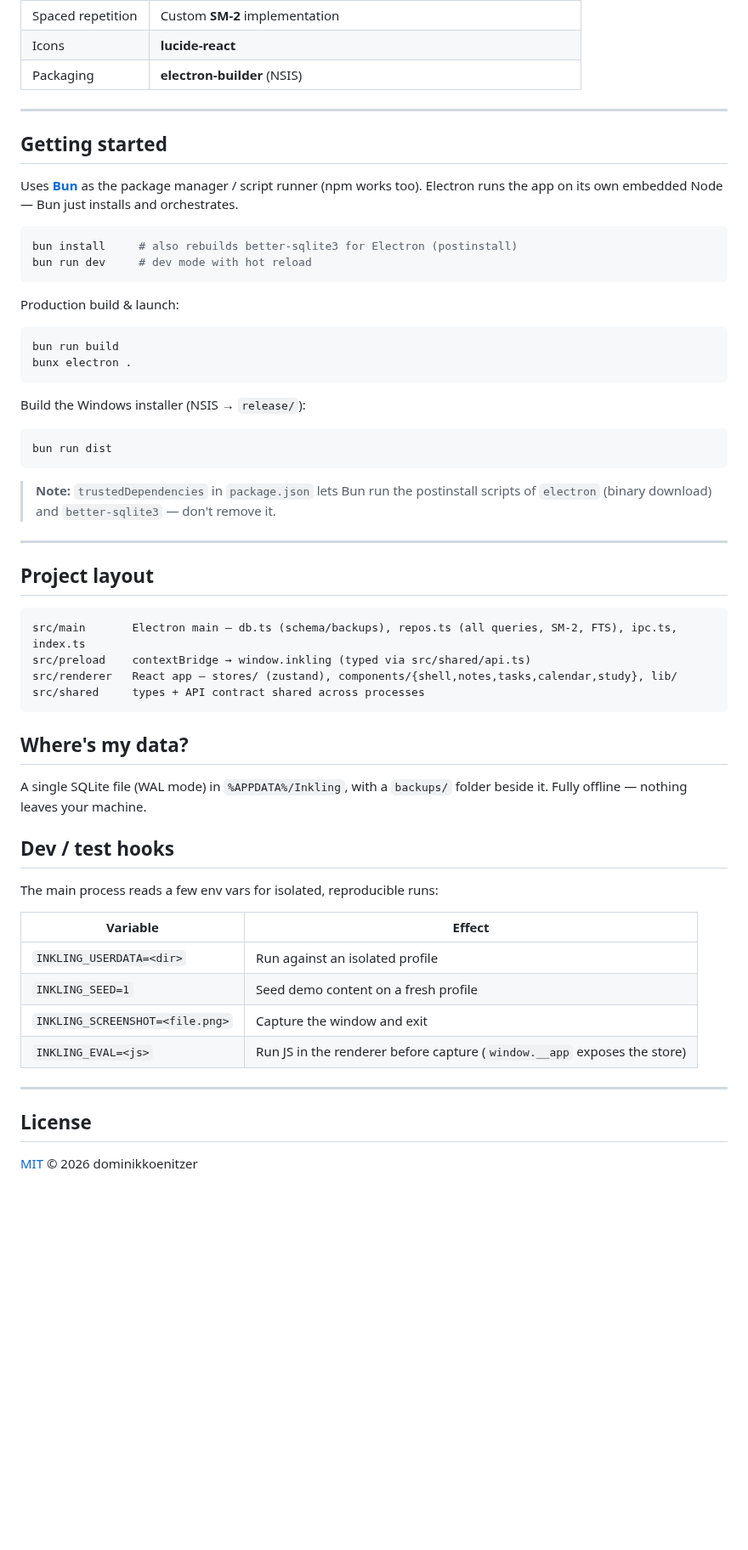
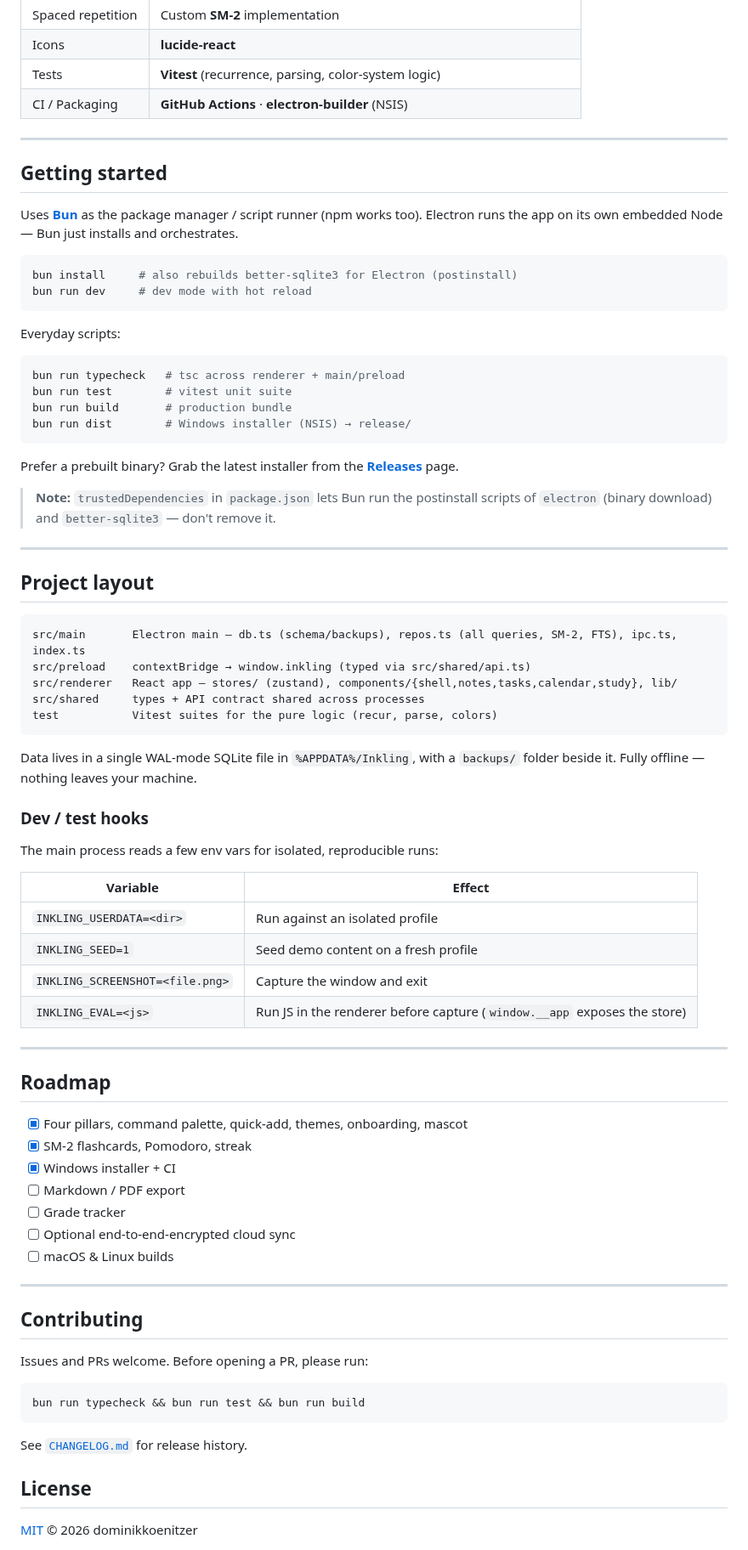
Before and after one commit to dominikkoenitzer/Inkling, a Markdown page: README.md, the part around one of its changes. Shown at 85% size. Rendered like a GitHub page; blank space fills up the shorter version.

````diff
--- a/README.md
+++ b/README.md
@@ -87,7 +99,8 @@ Week and month grids with **recurring class blocks** (`WEEKLY;BYDAY=MO,WE,FR`
 | Dates | **date-fns** |
 | Spaced repetition | Custom **SM-2** implementation |
 | Icons | **lucide-react** |
-| Packaging | **electron-builder** (NSIS) |
+| Tests | **Vitest** (recurrence, parsing, color-system logic) |
+| CI / Packaging | **GitHub Actions** · **electron-builder** (NSIS) |
 
 ---
 
@@ -100,18 +113,16 @@ bun install     # also rebuilds better-sqlite3 for Electron (postinstall)
 bun run dev     # dev mode with hot reload
 ```
 
-Production build & launch:
+Everyday scripts:
 
 ```bash
-bun run build
-bunx electron .
+bun run typecheck   # tsc across renderer + main/preload
+bun run test        # vitest unit suite
+bun run build       # production bundle
+bun run dist        # Windows installer (NSIS) → release/
 ```
 
-Build the Windows installer (NSIS → `release/`):
-
-```bash
-bun run dist
-```
+Prefer a prebuilt binary? Grab the latest installer from the [**Releases**](https://github.com/dominikkoenitzer/Inkling/releases/latest) page.
 
 > **Note:** `trustedDependencies` in `package.json` lets Bun run the postinstall scripts of `electron` (binary download) and `better-sqlite3` — don't remove it.
 
@@ -124,13 +135,12 @@ src/main       Electron main — db.ts (schema/backups), repos.ts (all queries,
 src/preload    contextBridge → window.inkling (typed via src/shared/api.ts)
 src/renderer   React app — stores/ (zustand), components/{shell,notes,tasks,calendar,study}, lib/
 src/shared     types + API contract shared across processes
+test           Vitest suites for the pure logic (recur, parse, colors)
 ```
 
-## Where's my data?
+Data lives in a single WAL-mode SQLite file in `%APPDATA%/Inkling`, with a `backups/` folder beside it. Fully offline — nothing leaves your machine.
 
-A single SQLite file (WAL mode) in `%APPDATA%/Inkling`, with a `backups/` folder beside it. Fully offline — nothing leaves your machine.
-
-## Dev / test hooks
+### Dev / test hooks
 
 The main process reads a few env vars for isolated, reproducible runs:
 
@@ -143,6 +153,28 @@ The main process reads a few env vars for isolated, reproducible runs:
 
 ---
 
+## Roadmap
+
+- [x] Four pillars, command palette, quick-add, themes, onboarding, mascot
+- [x] SM-2 flashcards, Pomodoro, streak
+- [x] Windows installer + CI
+- [ ] Markdown / PDF export
+- [ ] Grade tracker
+- [ ] Optional end-to-end-encrypted cloud sync
+- [ ] macOS & Linux builds
+
+---
+
+## Contributing
+
+Issues and PRs welcome. Before opening a PR, please run:
+
+```bash
+bun run typecheck && bun run test && bun run build
+```
+
+See [`CHANGELOG.md`](CHANGELOG.md) for release history.
+
 ## License
 
 [MIT](LICENSE) © 2026 dominikkoenitzer
````
Also changed, not shown: other parts of README.md (+22 -10 lines), CHANGELOG.md (added, +35 -0 lines), docs/banner.png (added), 7 other files.
